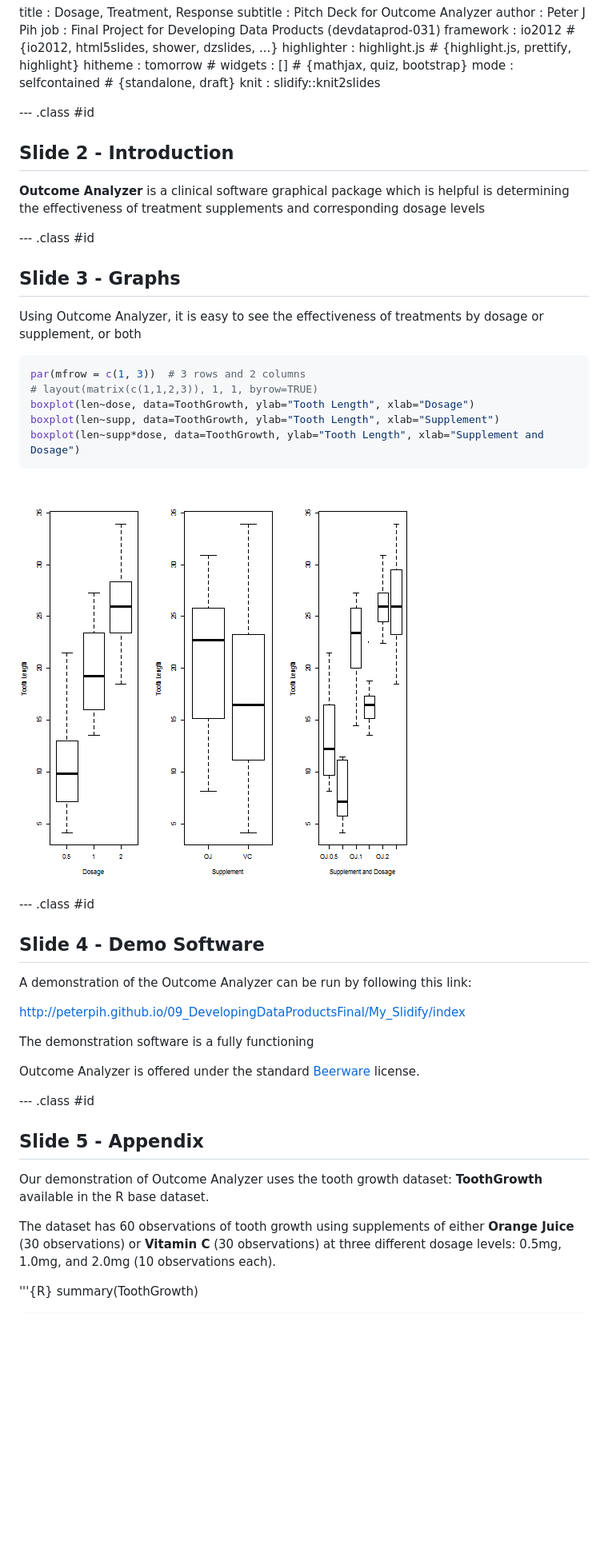
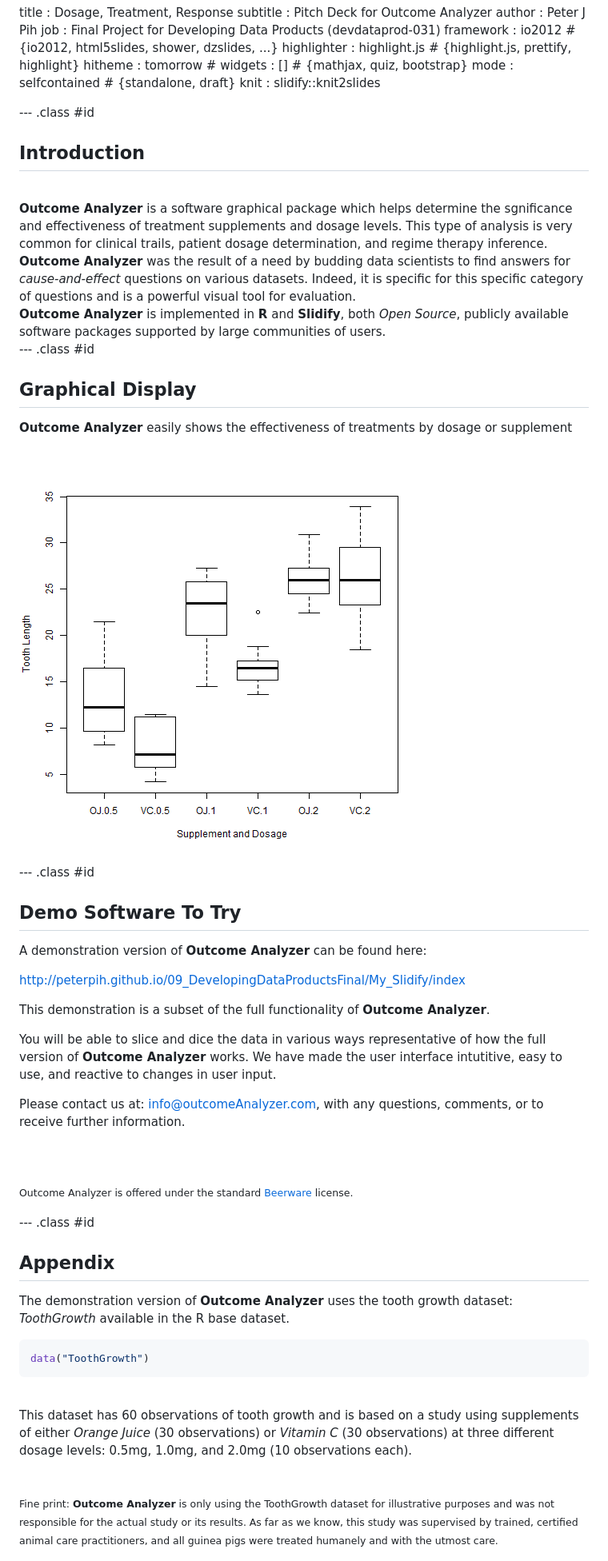
Before and after one commit to peterpih/09_DevelopingDataProductsFinal, a Markdown page: My_Slidify/index.md, the part around the change. Shown: that part at 80% size. Drawn GitHub-style; pictures changed too: My_Slidify/assets/fig/unnamed-chunk-1-1.png; blank space fills up the shorter version.

Commit message:
slidify commit

````diff
--- a/My_Slidify/index.md
+++ b/My_Slidify/index.md
@@ -10,63 +10,76 @@ widgets     : []            # {mathjax, quiz, bootstrap}
 mode        : selfcontained # {standalone, draft}
 knit        : slidify::knit2slides
 
+
 --- .class #id
 
-## Slide 2 - Introduction
+## Introduction
 
 <style>
 strong {
   font-weight: bolder;
-  font-size: 20
+}
+em {
+  font-weight: bolder;
+  font-style: italic;
+}
+
+small {
+    font-size: 60%;
+    line-height: 20%;
 }
 </style>
-
-<strong>Outcome Analyzer</strong> is a clinical software graphical package which is helpful is determining the effectiveness of treatment supplements and corresponding dosage levels
-
-
-
+<br>
+<strong>Outcome Analyzer</strong> is a software graphical package which helps determine the sgnificance and effectiveness of treatment supplements and dosage levels. This type of analysis is very common for clinical trails, patient dosage determination, and regime therapy inference.
+<br>
+<strong>Outcome Analyzer</strong> was the result of a need by budding data scientists to find answers for <em>cause-and-effect</em> questions on various datasets. Indeed, it is specific for this specific category of questions and is a powerful visual tool for evaluation.
+<br>
+<strong>Outcome Analyzer</strong> is implemented in <strong>R</strong> and <strong>Slidify</strong>, both <em>Open Source</em>, publicly available software packages supported by large communities of users.
 
 
 --- .class #id
 
-## Slide 3 - Graphs
+## Graphical Display
 
-Using Outcome Analyzer, it is easy to see the effectiveness of treatments by dosage or supplement, or both
-
-
-```r
-par(mfrow = c(1, 3))  # 3 rows and 2 columns
-# layout(matrix(c(1,1,2,3)), 1, 1, byrow=TRUE)
-boxplot(len~dose, data=ToothGrowth, ylab="Tooth Length", xlab="Dosage")
-boxplot(len~supp, data=ToothGrowth, ylab="Tooth Length", xlab="Supplement")
-boxplot(len~supp*dose, data=ToothGrowth, ylab="Tooth Length", xlab="Supplement and Dosage")
-```
+<strong>Outcome Analyzer</strong> easily shows the effectiveness of treatments by dosage or supplement
 
 ![plot of chunk unnamed-chunk-1](assets/fig/unnamed-chunk-1-1.png)
 
 --- .class #id
 
-## Slide 4 - Demo Software
+## Demo Software To Try
 
-A demonstration of the Outcome Analyzer can be run by following this link:
+A demonstration version of <strong>Outcome Analyzer</strong> can be found here:
 
 
 http://peterpih.github.io/09_DevelopingDataProductsFinal/My_Slidify/index
 
+This demonstration is a subset of the full functionality of <strong>Outcome Analyzer</strong>.
 
-The demonstration software is a fully functioning
+You will be able to slice and dice the data in various ways representative of how the full version of <strong>Outcome Analyzer</strong> works.  We have made the user interface intutitive, easy to use, and reactive to changes in user input.
 
-
-Outcome Analyzer is offered under the standard [Beerware](https://en.wikipedia.org/wiki/Beerware) license.
+Please contact us at: info@outcomeAnalyzer.com, with any questions, comments, or to receive further information.
+<br>
+<br>
+<br>
+<br>
+<small>Outcome Analyzer is offered under the standard [Beerware](https://en.wikipedia.org/wiki/Beerware) license.</small>
 
 --- .class #id
 
-## Slide 5 - Appendix
+## Appendix
 
-Our demonstration of Outcome Analyzer uses the tooth growth dataset: **ToothGrowth** available in the R base dataset.
+The demonstration version of <strong>Outcome Analyzer</strong> uses the tooth growth dataset: <em>ToothGrowth</em> available in the R base dataset.
 
-The dataset has 60 observations of tooth growth using supplements of either **Orange Juice** (30 observations) or **Vitamin C** (30 observations) at three different dosage levels: 0.5mg, 1.0mg, and 2.0mg (10 observations each).
 
-'''{R}
-summary(ToothGrowth)
+```r
+data("ToothGrowth")
 ```
+<br>
+This dataset has 60 observations of tooth growth and is based on a study using supplements of either <em>Orange Juice</em> (30 observations) or <em>Vitamin C</em> (30 observations) at three different dosage levels: 0.5mg, 1.0mg, and 2.0mg (10 observations each).
+
+<br>
+<br>
+<br>
+<small> Fine print:
+<strong>Outcome Analyzer</strong> is only using the ToothGrowth dataset for illustrative purposes and was not responsible for the actual study or its results. As far as we know, this study was supervised by trained, certified animal care practitioners, and all guinea pigs were treated humanely and with the utmost care.</small>
````
Also changed, not shown: 2 other files.
